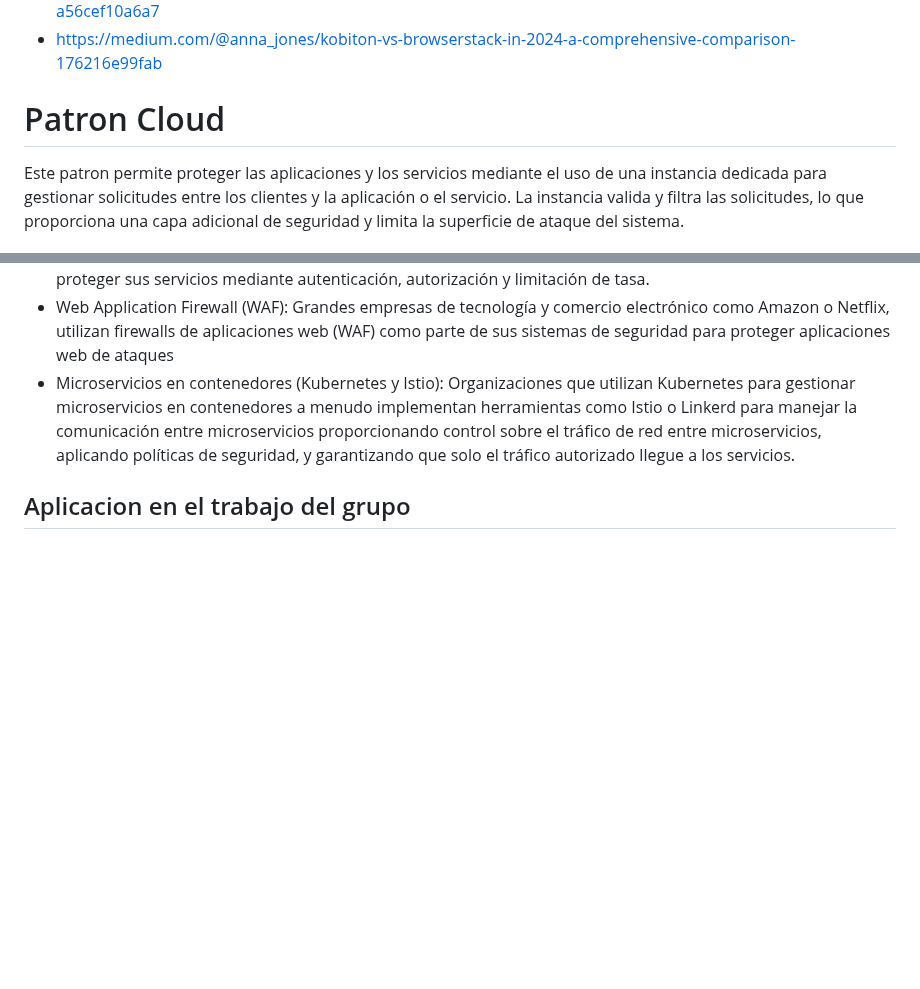
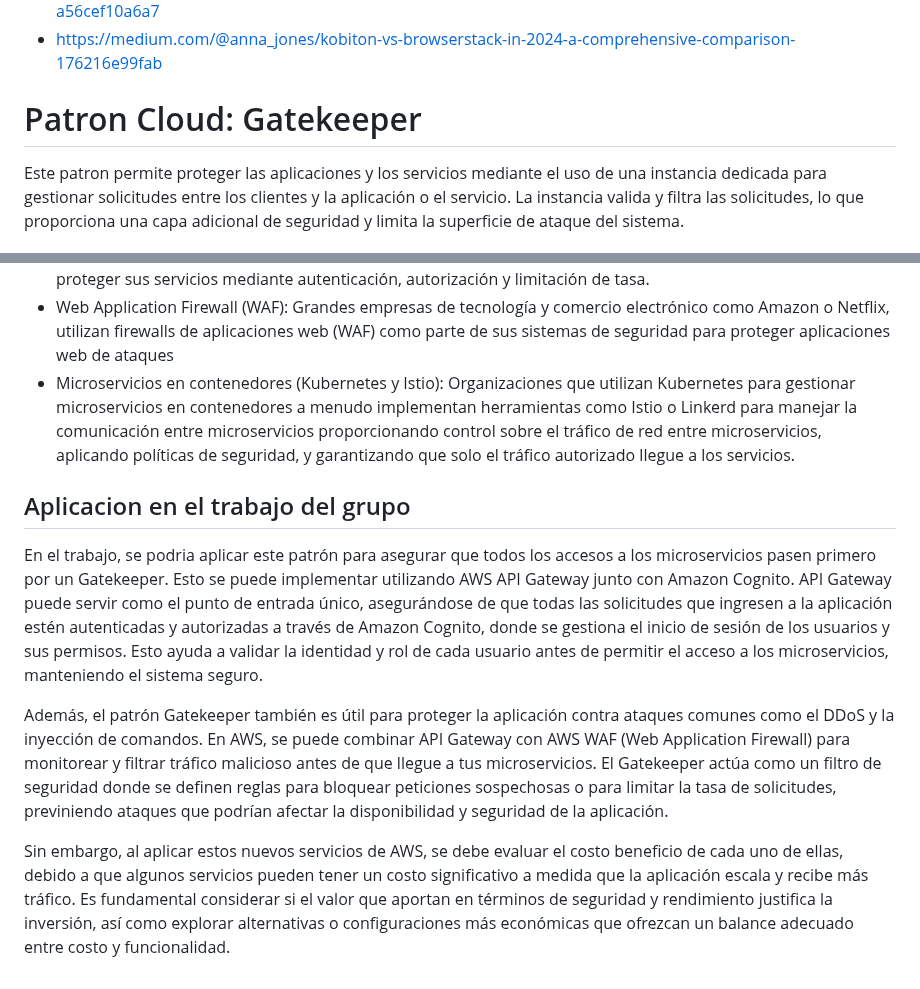
Before and after one commit to ulima-arqui242/arqui242-grupo6, a Markdown page: 0/0.1/0.1.md, 2 parts joined by grey strips. Drawn GitHub-style; blank space fills up the shorter version.

```diff
--- a/0/0.1/0.1.md
+++ b/0/0.1/0.1.md
@@ -252,7 +252,7 @@ Se quiere testear la funcionalidad del login de una app desarrollada en Flutter
 - https://medium.com/@anna_jones/kobiton-vs-browserstack-in-2024-a-comprehensive-comparison-176216e99fab
 
 
-# Patron Cloud
+# Patron Cloud: Gatekeeper
 
 Este patron permite proteger las aplicaciones y los servicios mediante el uso de una instancia dedicada para gestionar solicitudes entre los clientes y la aplicación o el servicio. La instancia valida y filtra las solicitudes, lo que proporciona una capa adicional de seguridad y limita la superficie de ataque del sistema.
 
@@ -289,3 +289,9 @@ La solución implica:
 - Microservicios en contenedores (Kubernetes y Istio): Organizaciones que utilizan Kubernetes para gestionar microservicios en contenedores a menudo implementan herramientas como Istio o Linkerd para manejar la comunicación entre microservicios proporcionando control sobre el tráfico de red entre microservicios, aplicando políticas de seguridad, y garantizando que solo el tráfico autorizado llegue a los servicios.
 
 ## Aplicacion en el trabajo del grupo
+
+En el trabajo, se podria aplicar este patrón para asegurar que todos los accesos a los microservicios pasen primero por un Gatekeeper. Esto se puede implementar utilizando AWS API Gateway junto con Amazon Cognito. API Gateway puede servir como el punto de entrada único, asegurándose de que todas las solicitudes que ingresen a la aplicación estén autenticadas y autorizadas a través de Amazon Cognito, donde se gestiona el inicio de sesión de los usuarios y sus permisos. Esto ayuda a validar la identidad y rol de cada usuario antes de permitir el acceso a los microservicios, manteniendo el sistema seguro.
+
+Además, el patrón Gatekeeper también es útil para proteger la aplicación contra ataques comunes como el DDoS y la inyección de comandos. En AWS, se puede combinar API Gateway con AWS WAF (Web Application Firewall) para monitorear y filtrar tráfico malicioso antes de que llegue a tus microservicios. El Gatekeeper actúa como un filtro de seguridad donde se definen reglas para bloquear peticiones sospechosas o para limitar la tasa de solicitudes, previniendo ataques que podrían afectar la disponibilidad y seguridad de la aplicación.
+
+Sin embargo, al aplicar estos nuevos servicios de AWS, se debe evaluar el costo beneficio de cada uno de ellas, debido a que algunos servicios pueden tener un costo significativo a medida que la aplicación escala y recibe más tráfico. Es fundamental considerar si el valor que aportan en términos de seguridad y rendimiento justifica la inversión, así como explorar alternativas o configuraciones más económicas que ofrezcan un balance adecuado entre costo y funcionalidad.
```
